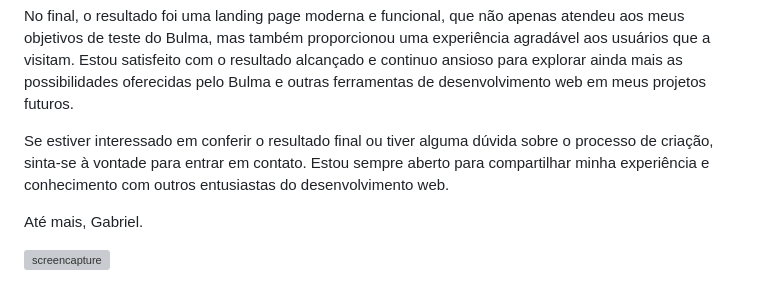
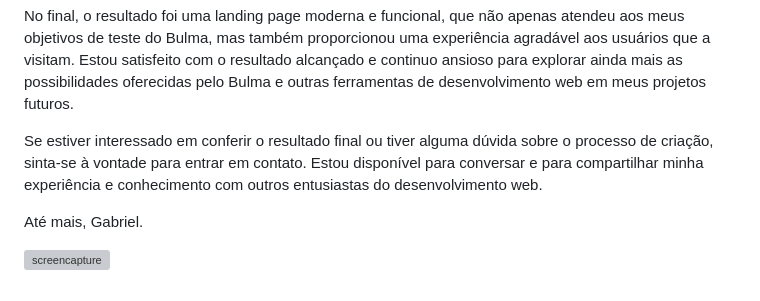
Before and after one commit to GabrielLuna1/Landing-Page-Bulma, a Markdown page: README.md, the part around the change. Drawn GitHub-style; grey boxes are pictures that could not be loaded.

```diff
--- a/README.md
+++ b/README.md
@@ -31,7 +31,7 @@ Além do Bulma, decidi adicionar um toque extra de dinamismo à página, incorpo
 
 No final, o resultado foi uma landing page moderna e funcional, que não apenas atendeu aos meus objetivos de teste do Bulma, mas também proporcionou uma experiência agradável aos usuários que a visitam. Estou satisfeito com o resultado alcançado e continuo ansioso para explorar ainda mais as possibilidades oferecidas pelo Bulma e outras ferramentas de desenvolvimento web em meus projetos futuros.
 
-Se estiver interessado em conferir o resultado final ou tiver alguma dúvida sobre o processo de criação, sinta-se à vontade para entrar em contato. Estou sempre aberto para compartilhar minha experiência e conhecimento com outros entusiastas do desenvolvimento web.
+Se estiver interessado em conferir o resultado final ou tiver alguma dúvida sobre o processo de criação, sinta-se à vontade para entrar em contato. Estou disponível para conversar e para compartilhar minha experiência e conhecimento com outros entusiastas do desenvolvimento web.
 
 Até mais, Gabriel.
 
```
